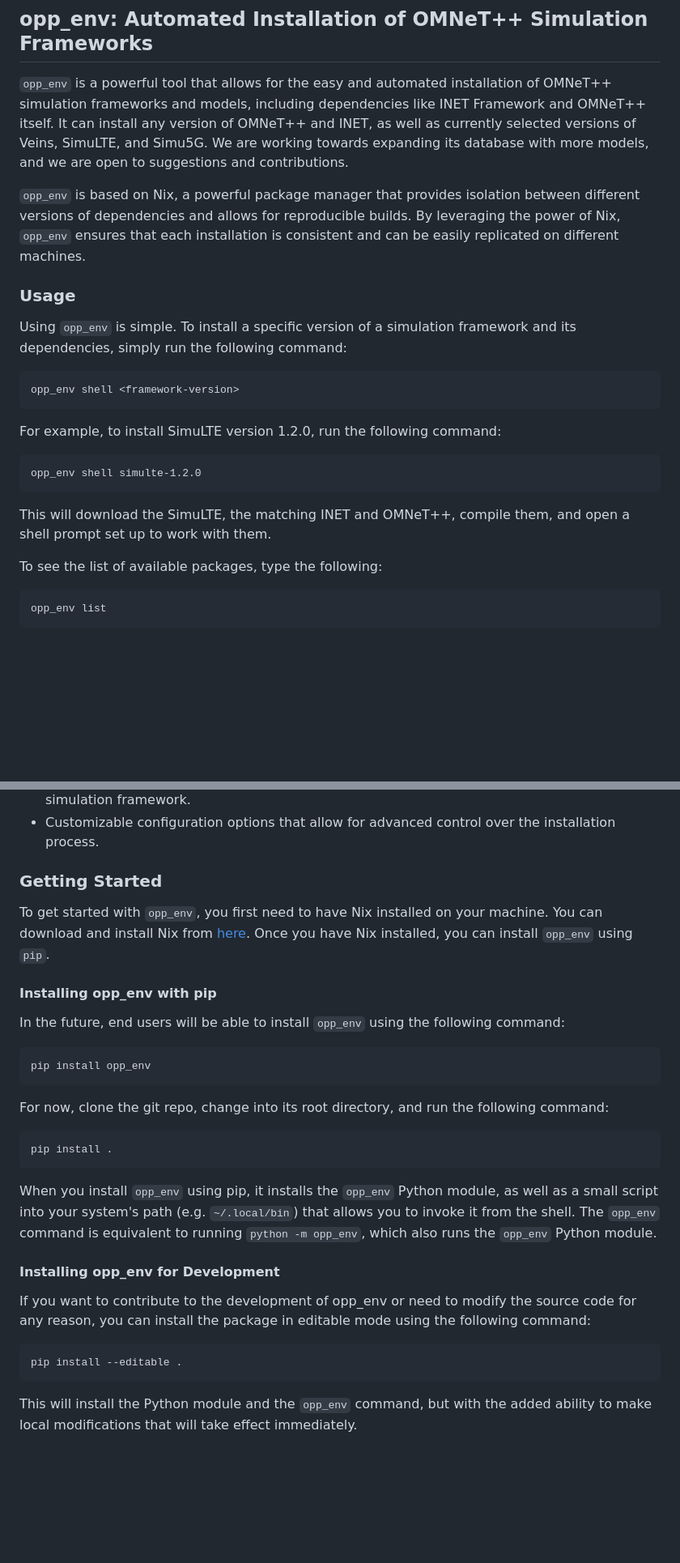
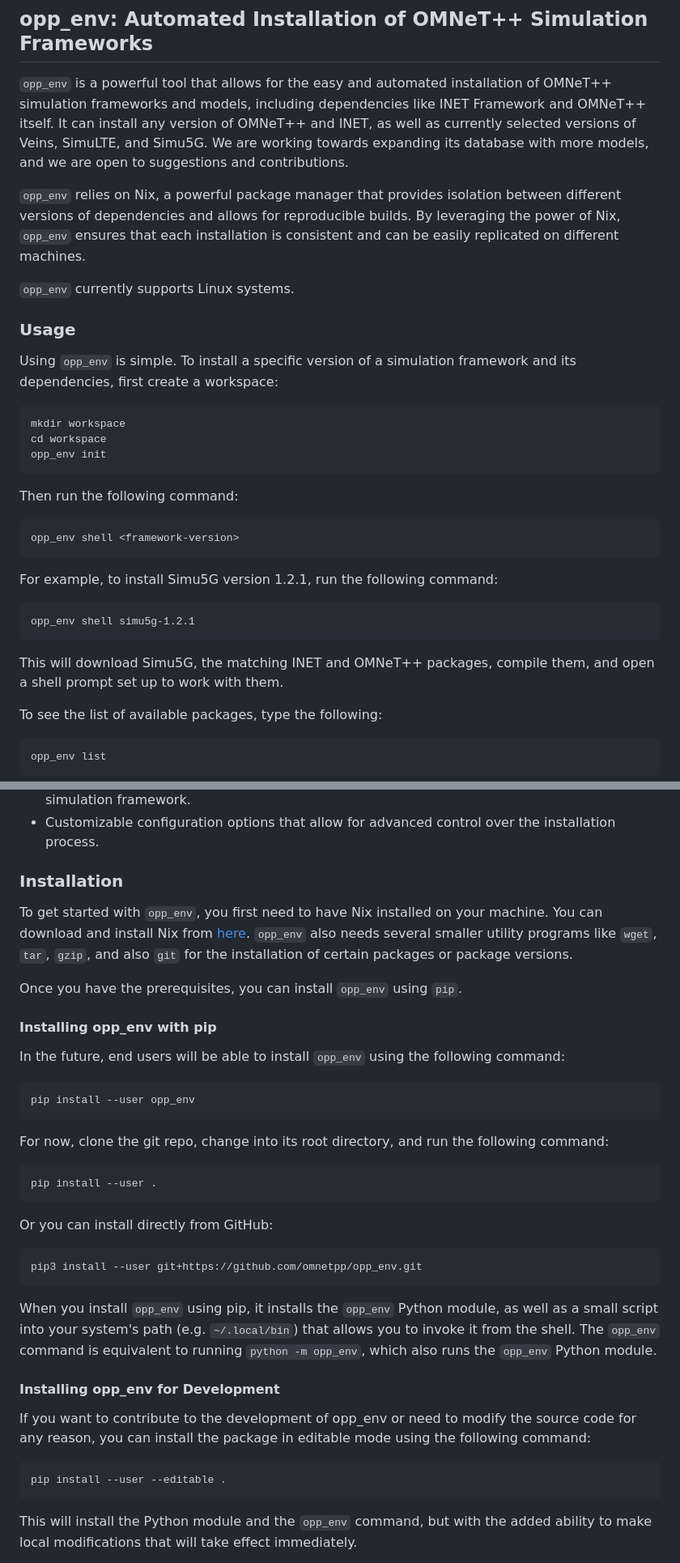
Before and after one commit to omnetpp/opp_env, a Markdown page: README.md, 2 parts joined by grey strips. Shown: that part at 81% size. Drawn GitHub-style; blank space fills up the shorter version.

````diff
--- a/README.md
+++ b/README.md
@@ -7,28 +7,38 @@ well as currently selected versions of Veins, SimuLTE, and Simu5G. We are workin
 towards expanding its database with more models, and we are open to suggestions
 and contributions.
 
-`opp_env` is based on Nix, a powerful package manager that provides isolation
+`opp_env` relies on Nix, a powerful package manager that provides isolation
 between different versions of dependencies and allows for reproducible builds.
 By leveraging the power of Nix, `opp_env` ensures that each installation is
 consistent and can be easily replicated on different machines.
 
+`opp_env` currently supports Linux systems.
+
 ### Usage
 
 Using `opp_env` is simple. To install a specific version of a simulation framework
-and its dependencies, simply run the following command:
+and its dependencies, first create a workspace:
+
+```
+mkdir workspace
+cd workspace
+opp_env init
+```
+
+Then run the following command:
 
 ```
 opp_env shell <framework-version>
 ```
 
-For example, to install SimuLTE version 1.2.0, run the following command:
+For example, to install Simu5G version 1.2.1, run the following command:
 
 ```
-opp_env shell simulte-1.2.0
+opp_env shell simu5g-1.2.1
 ```
 
-This will download the SimuLTE, the matching INET and OMNeT++, compile them, and
-open a shell prompt set up to work with them.
+This will download Simu5G, the matching INET and OMNeT++ packages, compile
+them, and open a shell prompt set up to work with them.
 
 To see the list of available packages, type the following:
 
@@ -51,26 +61,34 @@ any researcher or developer working with OMNeT++ simulation frameworks:
 - Customizable configuration options that allow for advanced control over the
   installation process.
 
-### Getting Started
+### Installation
 
 To get started with `opp_env`, you first need to have Nix installed on your
 machine. You can download and install Nix from
-[here](https://nixos.org/download.html). Once you have Nix installed, you can
-install `opp_env` using `pip`.
+[here](https://nixos.org/download). `opp_env` also needs several smaller utility
+programs like `wget`, `tar`, `gzip`, and also `git` for the installation of certain packages or package versions.
+
+Once you have the prerequisites, you can install `opp_env` using `pip`.
 
 #### Installing opp_env with pip
 
 In the future, end users will be able to install `opp_env` using the following command:
 
 ```
-pip install opp_env
+pip install --user opp_env
 ```
 
 For now, clone the git repo, change into its root directory, and run the
 following command:
 
 ```
-pip install .
+pip install --user .
+```
+
+Or you can install directly from GitHub:
+
+```
+pip3 install --user git+https://github.com/omnetpp/opp_env.git
 ```
 
 When you install `opp_env` using pip, it installs the `opp_env` Python module,
@@ -85,7 +103,7 @@ source code for any reason, you can install the package in editable mode using
 the following command:
 
 ```
-pip install --editable .
+pip install --user --editable .
 ```
 
 This will install the Python module and the `opp_env` command, but with the
````
